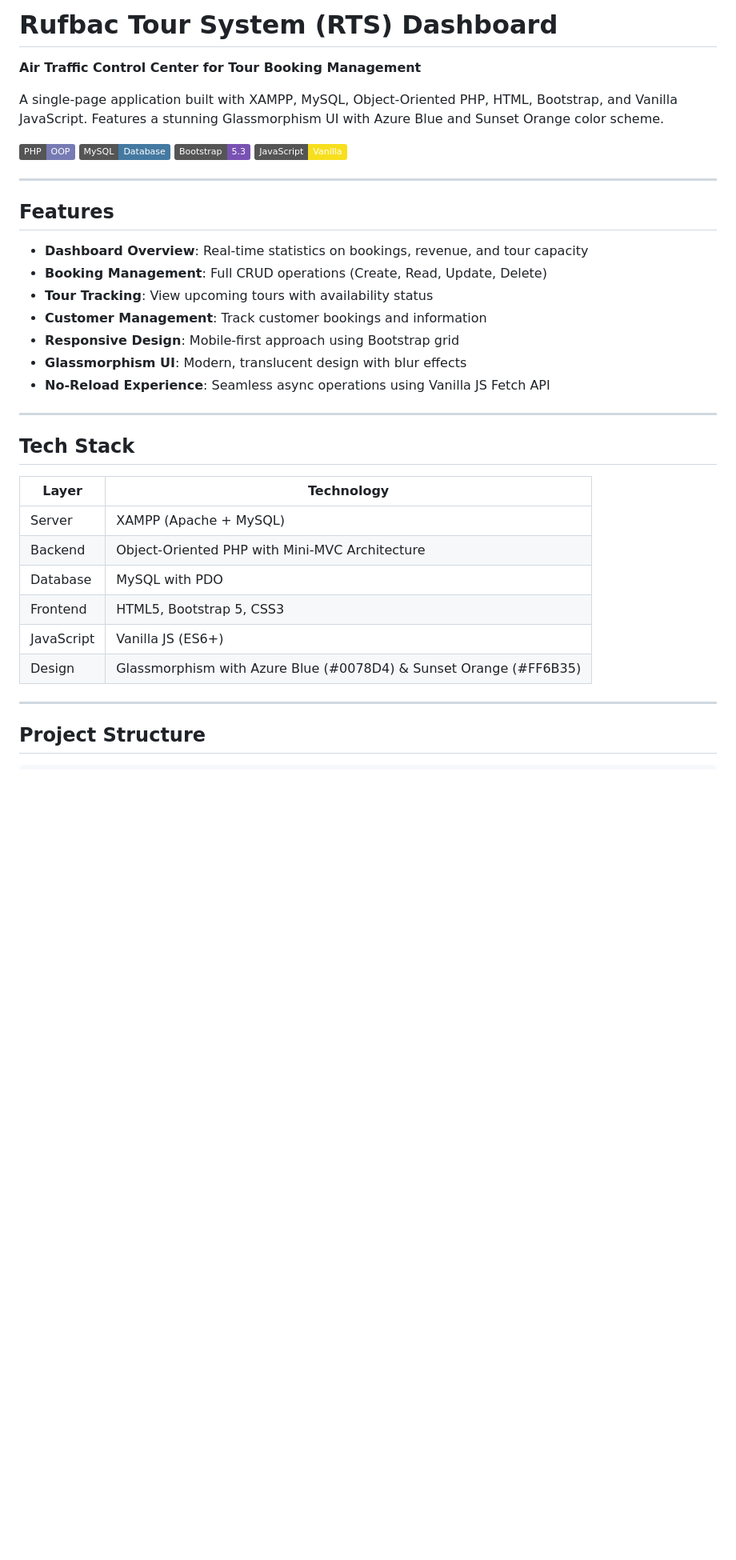
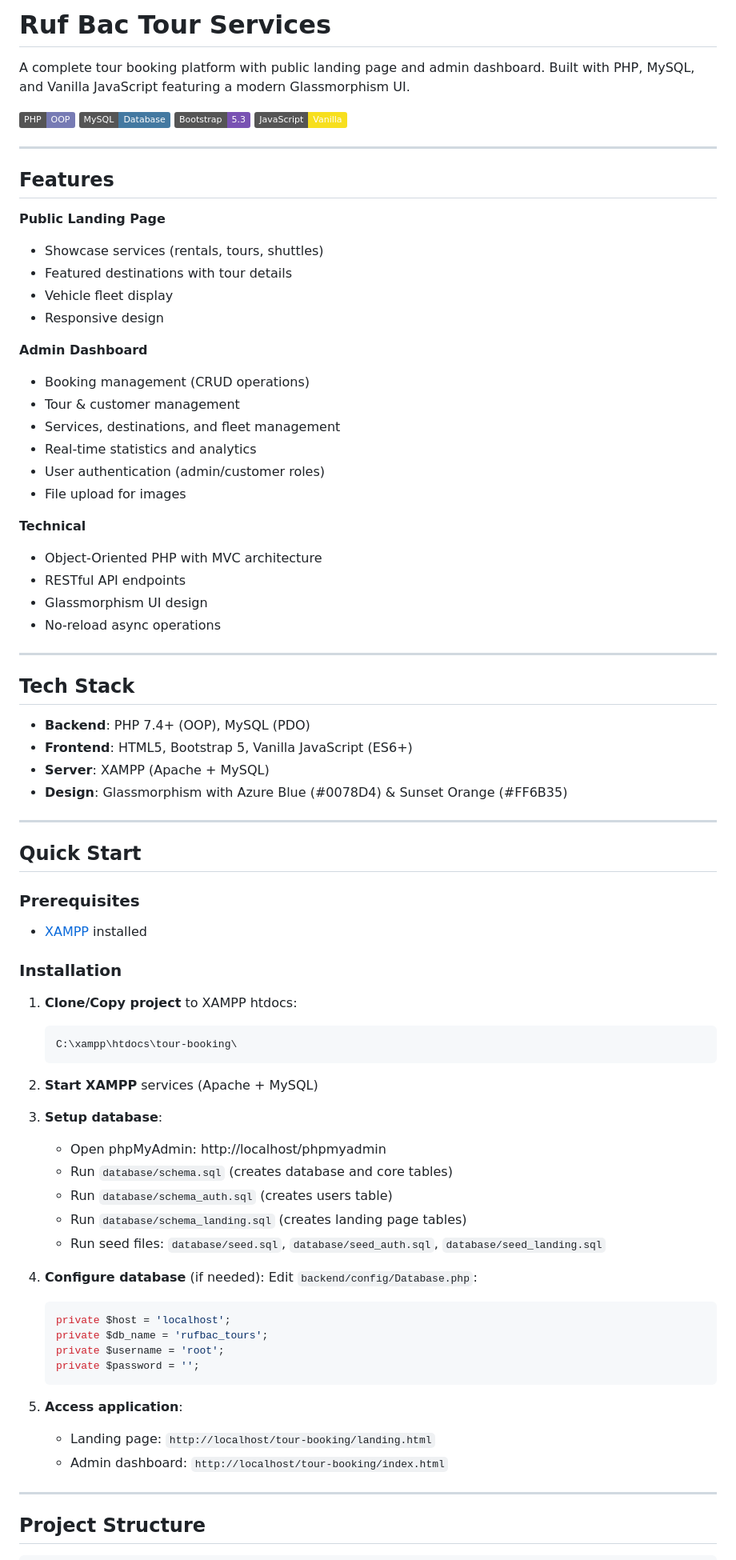
Before and after one commit to Nesqyk/tour-booking, a Markdown page: README.md, the part around the change printed below. Shown: that part at 80% size. GitHub-like rendering; badges without logos; blank space fills up the shorter version.

````diff
--- a/README.md
+++ b/README.md
@@ -1,8 +1,6 @@
-# Rufbac Tour System (RTS) Dashboard
+# Ruf Bac Tour Services
 
-**Air Traffic Control Center for Tour Booking Management**
-
-A single-page application built with XAMPP, MySQL, Object-Oriented PHP, HTML, Bootstrap, and Vanilla JavaScript. Features a stunning Glassmorphism UI with Azure Blue and Sunset Orange color scheme.
+A complete tour booking platform with public landing page and admin dashboard. Built with PHP, MySQL, and Vanilla JavaScript featuring a modern Glassmorphism UI.
 
 ![Tech Stack](https://img.shields.io/badge/PHP-OOP-777BB4?style=flat&logo=php)
 ![MySQL](https://img.shields.io/badge/MySQL-Database-4479A1?style=flat&logo=mysql)
@@ -13,26 +11,70 @@ A single-page application built with XAMPP, MySQL, Object-Oriented PHP, HTML, Bo
 
 ## Features
 
-- **Dashboard Overview**: Real-time statistics on bookings, revenue, and tour capacity
-- **Booking Management**: Full CRUD operations (Create, Read, Update, Delete)
-- **Tour Tracking**: View upcoming tours with availability status
-- **Customer Management**: Track customer bookings and information
-- **Responsive Design**: Mobile-first approach using Bootstrap grid
-- **Glassmorphism UI**: Modern, translucent design with blur effects
-- **No-Reload Experience**: Seamless async operations using Vanilla JS Fetch API
+**Public Landing Page**
+- Showcase services (rentals, tours, shuttles)
+- Featured destinations with tour details
+- Vehicle fleet display
+- Responsive design
+
+**Admin Dashboard**
+- Booking management (CRUD operations)
+- Tour & customer management
+- Services, destinations, and fleet management
+- Real-time statistics and analytics
+- User authentication (admin/customer roles)
+- File upload for images
+
+**Technical**
+- Object-Oriented PHP with MVC architecture
+- RESTful API endpoints
+- Glassmorphism UI design
+- No-reload async operations
 
 ---
 
 ## Tech Stack
 
-| Layer | Technology |
-|-------|------------|
-| Server | XAMPP (Apache + MySQL) |
-| Backend | Object-Oriented PHP with Mini-MVC Architecture |
-| Database | MySQL with PDO |
-| Frontend | HTML5, Bootstrap 5, CSS3 |
-| JavaScript | Vanilla JS (ES6+) |
-| Design | Glassmorphism with Azure Blue (#0078D4) & Sunset Orange (#FF6B35) |
+- **Backend**: PHP 7.4+ (OOP), MySQL (PDO)
+- **Frontend**: HTML5, Bootstrap 5, Vanilla JavaScript (ES6+)
+- **Server**: XAMPP (Apache + MySQL)
+- **Design**: Glassmorphism with Azure Blue (#0078D4) & Sunset Orange (#FF6B35)
+
+---
+
+## Quick Start
+
+### Prerequisites
+- [XAMPP](https://www.apachefriends.org/) installed
+
+### Installation
+
+1. **Clone/Copy project** to XAMPP htdocs:
+   ```bash
+   C:\xampp\htdocs\tour-booking\
+   ```
+
+2. **Start XAMPP** services (Apache + MySQL)
+
+3. **Setup database**:
+   - Open phpMyAdmin: http://localhost/phpmyadmin
+   - Run `database/schema.sql` (creates database and core tables)
+   - Run `database/schema_auth.sql` (creates users table)
+   - Run `database/schema_landing.sql` (creates landing page tables)
+   - Run seed files: `database/seed.sql`, `database/seed_auth.sql`, `database/seed_landing.sql`
+
+4. **Configure database** (if needed):
+   Edit `backend/config/Database.php`:
+   ```php
+   private $host = 'localhost';
+   private $db_name = 'rufbac_tours';
+   private $username = 'root';
+   private $password = '';
+   ```
+
+5. **Access application**:
+   - Landing page: `http://localhost/tour-booking/landing.html`
+   - Admin dashboard: `http://localhost/tour-booking/index.html`
 
 ---
 
````
Also changed, not shown: other parts of README.md (+35 -227 lines).
